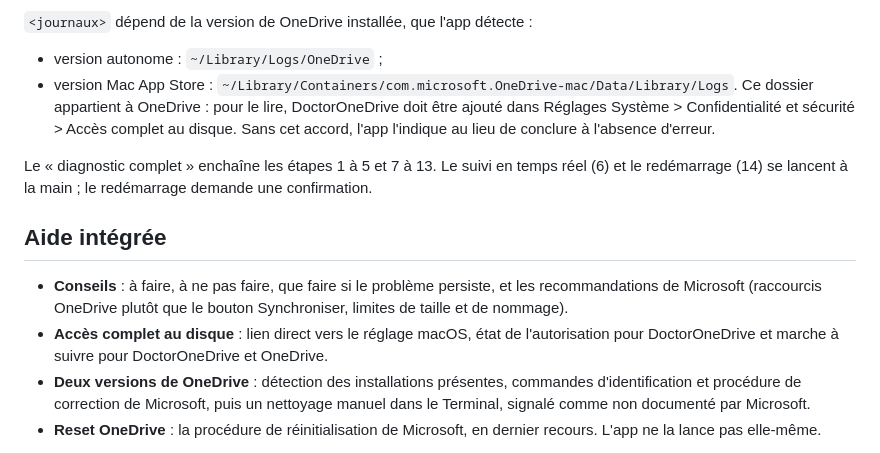
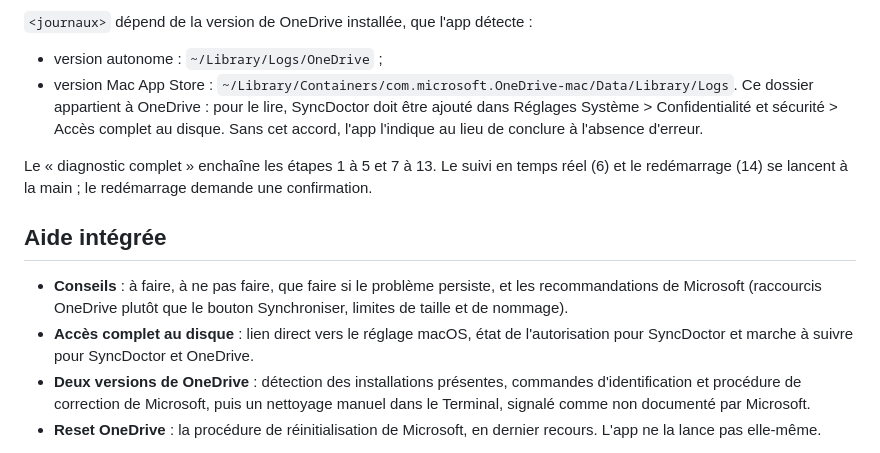
Before and after one commit to mx-ch-rgb/SyncDoctor, a Markdown page: README.md, the part around one of its changes. GitHub-like rendering.

```diff
--- a/README.md
+++ b/README.md
@@ -56,14 +56,14 @@ Les commandes complètes des étapes 10 et 11 s'affichent dans l'app. Les limite
 `<journaux>` dépend de la version de OneDrive installée, que l'app détecte :
 
 - version autonome : `~/Library/Logs/OneDrive` ;
-- version Mac App Store : `~/Library/Containers/com.microsoft.OneDrive-mac/Data/Library/Logs`. Ce dossier appartient à OneDrive : pour le lire, DoctorOneDrive doit être ajouté dans Réglages Système > Confidentialité et sécurité > Accès complet au disque. Sans cet accord, l'app l'indique au lieu de conclure à l'absence d'erreur.
+- version Mac App Store : `~/Library/Containers/com.microsoft.OneDrive-mac/Data/Library/Logs`. Ce dossier appartient à OneDrive : pour le lire, SyncDoctor doit être ajouté dans Réglages Système > Confidentialité et sécurité > Accès complet au disque. Sans cet accord, l'app l'indique au lieu de conclure à l'absence d'erreur.
 
 Le « diagnostic complet » enchaîne les étapes 1 à 5 et 7 à 13. Le suivi en temps réel (6) et le redémarrage (14) se lancent à la main ; le redémarrage demande une confirmation.
 
 ## Aide intégrée
 
 - **Conseils** : à faire, à ne pas faire, que faire si le problème persiste, et les recommandations de Microsoft (raccourcis OneDrive plutôt que le bouton Synchroniser, limites de taille et de nommage).
-- **Accès complet au disque** : lien direct vers le réglage macOS, état de l'autorisation pour DoctorOneDrive et marche à suivre pour DoctorOneDrive et OneDrive.
+- **Accès complet au disque** : lien direct vers le réglage macOS, état de l'autorisation pour SyncDoctor et marche à suivre pour SyncDoctor et OneDrive.
 - **Deux versions de OneDrive** : détection des installations présentes, commandes d'identification et procédure de correction de Microsoft, puis un nettoyage manuel dans le Terminal, signalé comme non documenté par Microsoft.
 - **Reset OneDrive** : la procédure de réinitialisation de Microsoft, en dernier recours. L'app ne la lance pas elle-même.
 
```
Also changed, not shown: other parts of README.md (+10 -8 lines), A lire.md (+9 -9 lines), docs/captures/1-vue-ensemble.png, docs/captures/2-noms-et-chemins-trop-longs.png, docs/captures/3-nombre-elements.png, docs/captures/4-deux-versions.png, docs/captures/5-acces-complet-au-disque.png, 19 other files.
